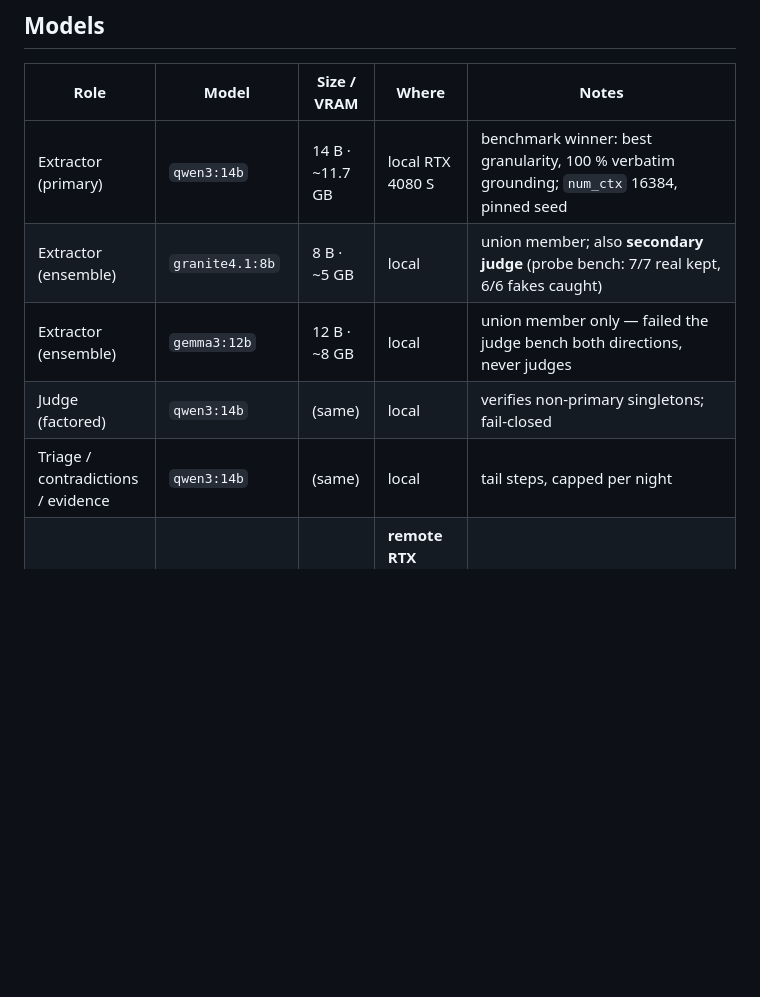
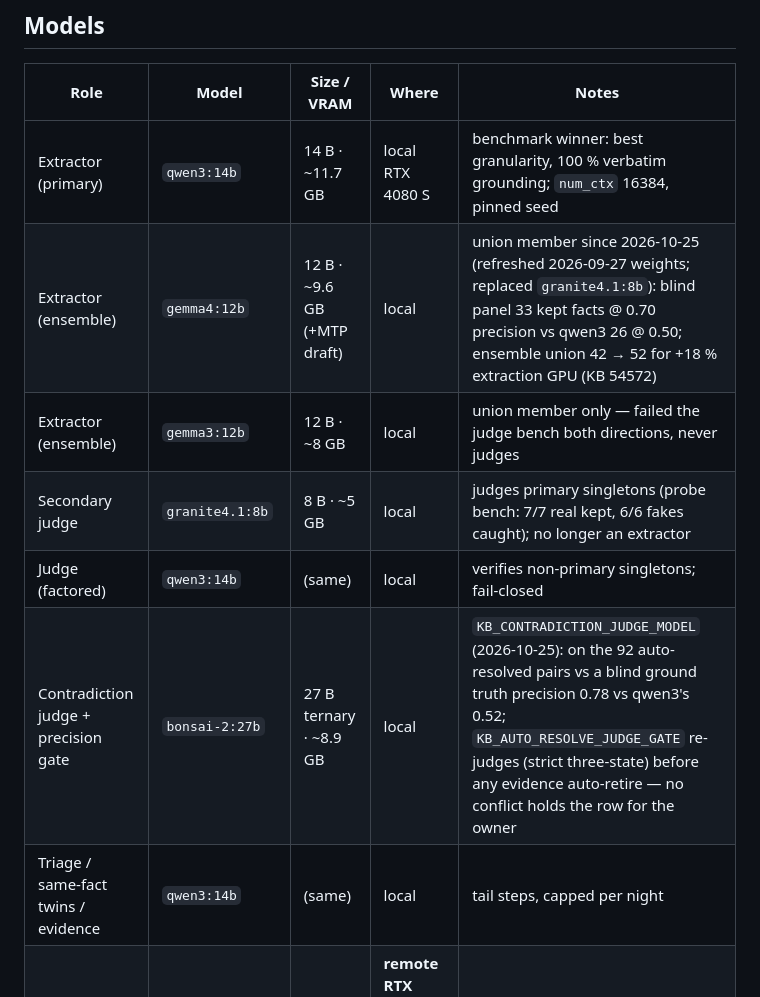
Before and after one commit to n3rd-bugs/knowledge-vault, a Markdown page: docs/DATA_FLOW.md, the part around the change. GitHub-like rendering; blank space fills up the shorter version.

Commit message:
docs: model table — gemma4:12b ensemble extra, granite4.1:8b secondary judge only, bonsai-2:27b contradiction seat + precision gate
Co-Authored-By: Claude Opus 5.5 <noreply@anthropic.com>

```diff
--- a/docs/DATA_FLOW.md
+++ b/docs/DATA_FLOW.md
@@ -120,10 +120,12 @@ stale.
 | Role | Model | Size / VRAM | Where | Notes |
 |---|---|---|---|---|
 | Extractor (primary) | `qwen3:14b` | 14 B · ~11.7 GB | local RTX 4080 S | benchmark winner: best granularity, 100 % verbatim grounding; `num_ctx` 16384, pinned seed |
-| Extractor (ensemble) | `granite4.1:8b` | 8 B · ~5 GB | local | union member; also **secondary judge** (probe bench: 7/7 real kept, 6/6 fakes caught) |
+| Extractor (ensemble) | `gemma4:12b` | 12 B · ~9.6 GB (+MTP draft) | local | union member since 2026-10-25 (refreshed 2026-09-27 weights; replaced `granite4.1:8b`): blind panel 33 kept facts @ 0.70 precision vs qwen3 26 @ 0.50; ensemble union 42 → 52 for +18 % extraction GPU (KB 54572) |
 | Extractor (ensemble) | `gemma3:12b` | 12 B · ~8 GB | local | union member only — failed the judge bench both directions, never judges |
+| Secondary judge | `granite4.1:8b` | 8 B · ~5 GB | local | judges primary singletons (probe bench: 7/7 real kept, 6/6 fakes caught); no longer an extractor |
 | Judge (factored) | `qwen3:14b` | (same) | local | verifies non-primary singletons; fail-closed |
-| Triage / contradictions / evidence | `qwen3:14b` | (same) | local | tail steps, capped per night |
+| Contradiction judge + precision gate | `bonsai-2:27b` | 27 B ternary · ~8.9 GB | local | `KB_CONTRADICTION_JUDGE_MODEL` (2026-10-25): on the 92 auto-resolved pairs vs a blind ground truth precision 0.78 vs qwen3's 0.52; `KB_AUTO_RESOLVE_JUDGE_GATE` re-judges (strict three-state) before any evidence auto-retire — no conflict holds the row for the owner |
+| Triage / same-fact twins / evidence | `qwen3:14b` | (same) | local | tail steps, capped per night |
 | Embedder | `qwen3-embedding:0.6b` | 0.6 B · ~2.4 GB | **remote RTX 5080** (local fallback + 90 s breaker) | 1024-d; **query prefix required** (hit@5 0.759 vs 0.724 without) |
 | Reranker | `Qwen3-Reranker-0.6B` | 0.6 B GGUF | sidecar (llama-server :8324) | official GGUF only — community conversions score garbage; chunk-evidence fed (hit@5 0.86 → 0.89); host-RAM prompt cache OFF (`LLAMA_ARG_CACHE_RAM=0` drop-in, 2026-10-11: RSS 9.4 GB → 1.8 GB, scores bit-identical after warm-up); runs a **pinned** llama-server copy (`/opt/kb-rerank/llama-0.31.1`, 2026-10-25) so Ollama upgrades never touch it — units in `deploy/system/` |
 | Window budgeter | `cl100k` (tiktoken, vendored) | — | in-process, offline | counts tokens for window fitting; 1.15× margin covers the qwen-tokenizer mismatch |
```
